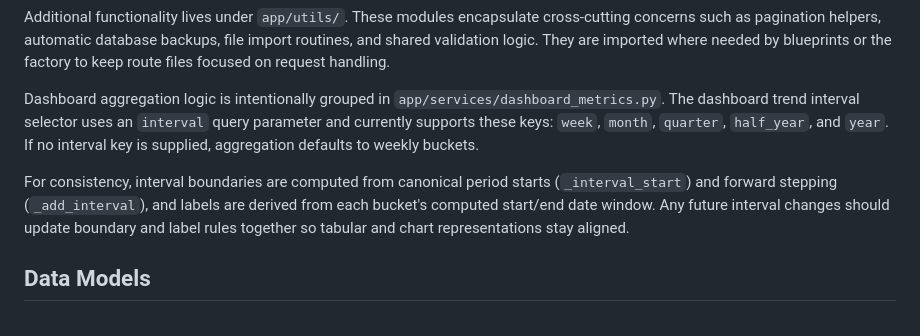
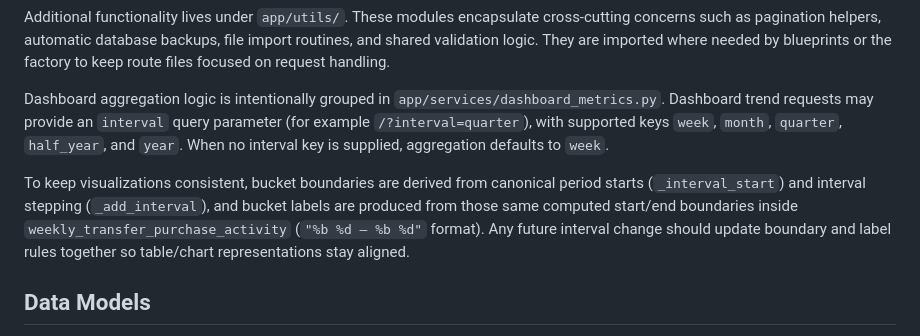
Before and after one commit to 0xCarti/InvoiceManager, a Markdown page: docs/architecture.md, the part around the change. GitHub-like rendering.

Commit message:
docs: clarify dashboard interval aggregation behavior

```diff
--- a/docs/architecture.md
+++ b/docs/architecture.md
@@ -53,15 +53,16 @@ needed by blueprints or the factory to keep route files focused on request
 handling.
 
 Dashboard aggregation logic is intentionally grouped in
-`app/services/dashboard_metrics.py`. The dashboard trend interval selector uses
-an `interval` query parameter and currently supports these keys:
-`week`, `month`, `quarter`, `half_year`, and `year`. If no interval key is
-supplied, aggregation defaults to weekly buckets.
+`app/services/dashboard_metrics.py`. Dashboard trend requests may provide an
+`interval` query parameter (for example `/?interval=quarter`), with supported
+keys `week`, `month`, `quarter`, `half_year`, and `year`. When no interval key
+is supplied, aggregation defaults to `week`.
 
-For consistency, interval boundaries are computed from canonical period starts
-(`_interval_start`) and forward stepping (`_add_interval`), and labels are
-derived from each bucket's computed start/end date window. Any future interval
-changes should update boundary and label rules together so tabular and chart
+To keep visualizations consistent, bucket boundaries are derived from canonical
+period starts (`_interval_start`) and interval stepping (`_add_interval`), and
+bucket labels are produced from those same computed start/end boundaries inside
+`weekly_transfer_purchase_activity` (`"%b %d – %b %d"` format). Any future
+interval change should update boundary and label rules together so table/chart
 representations stay aligned.
 
 ## Data Models
```
Also changed, not shown: docs/routes.md (+13 -13 lines).
